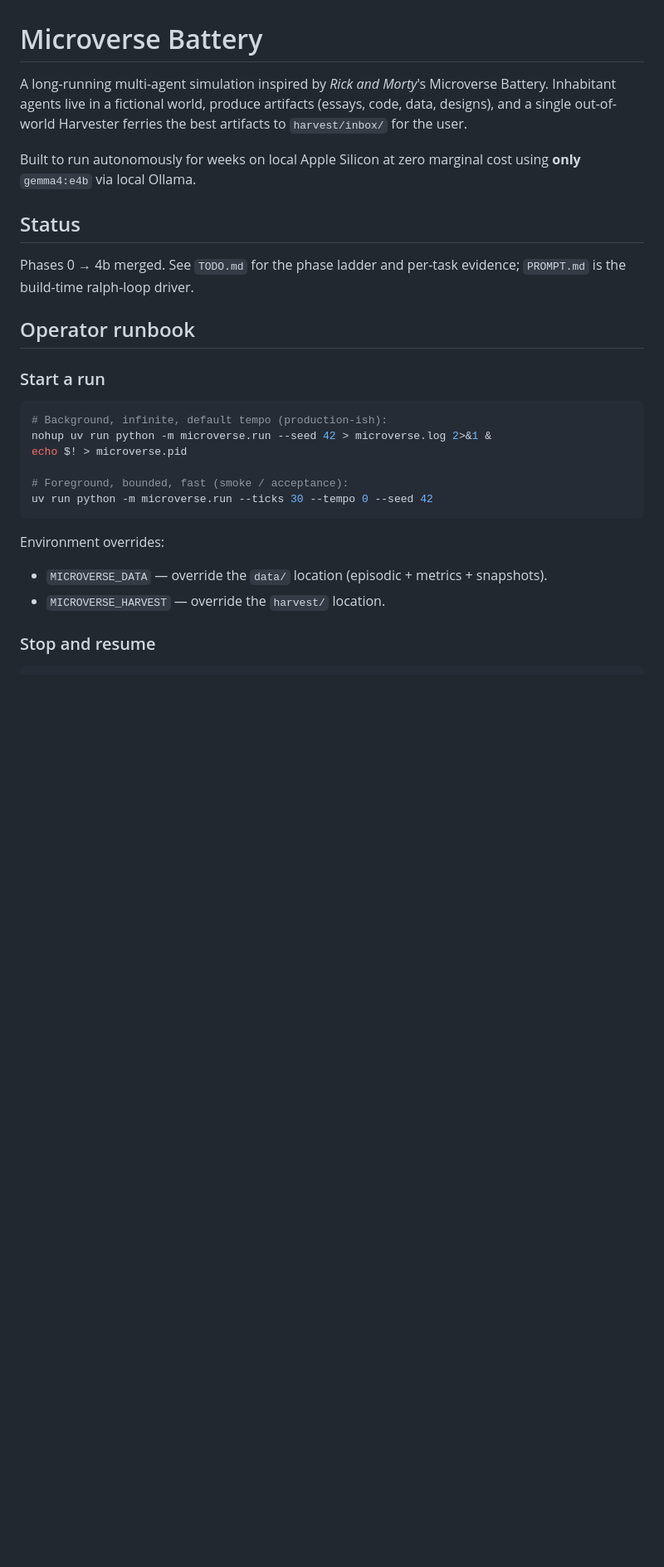
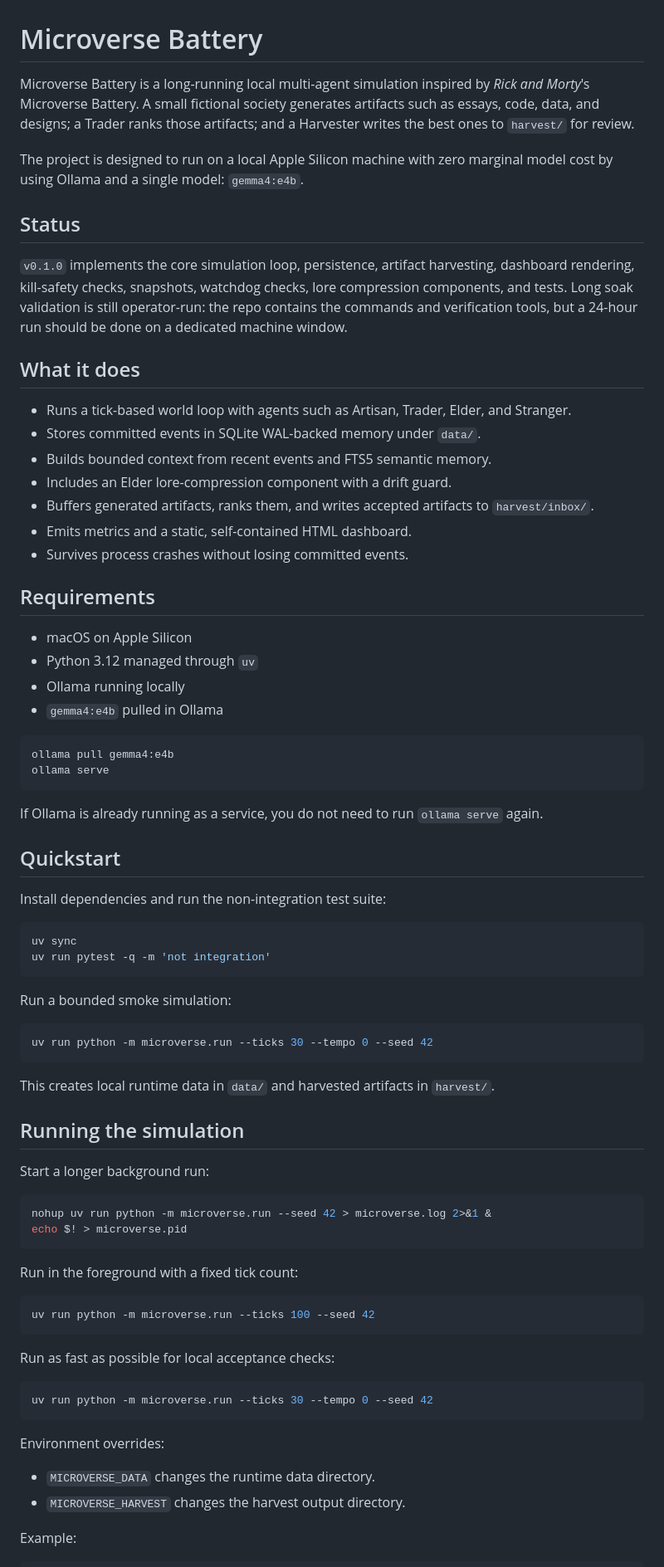
Before and after one commit to TheIllusionOfLife/microverse, a Markdown page: README.md, the part around one of its changes. Shown at 83% size. Drawn GitHub-style; blank space fills up the shorter version.

Commit message:
docs: refresh README

````diff
--- a/README.md
+++ b/README.md
@@ -1,31 +1,92 @@
 # Microverse Battery
 
-A long-running multi-agent simulation inspired by *Rick and Morty*'s Microverse Battery. Inhabitant agents live in a fictional world, produce artifacts (essays, code, data, designs), and a single out-of-world Harvester ferries the best artifacts to `harvest/inbox/` for the user.
+Microverse Battery is a long-running local multi-agent simulation inspired by
+*Rick and Morty*'s Microverse Battery. A small fictional society generates
+artifacts such as essays, code, data, and designs; a Trader ranks those
+artifacts; and a Harvester writes the best ones to `harvest/` for review.
 
-Built to run autonomously for weeks on local Apple Silicon at zero marginal cost using **only** `gemma4:e4b` via local Ollama.
+The project is designed to run on a local Apple Silicon machine with zero
+marginal model cost by using Ollama and a single model: `gemma4:e4b`.
 
 ## Status
 
-Phases 0 → 4b merged. See `TODO.md` for the phase ladder and per-task evidence; `PROMPT.md` is the build-time ralph-loop driver.
+`v0.1.0` implements the core simulation loop, persistence, artifact harvesting,
+dashboard rendering, kill-safety checks, snapshots, watchdog checks, lore
+compression components, and tests. Long soak validation is still operator-run:
+the repo contains the commands and verification tools, but a 24-hour run should
+be done on a dedicated machine window.
 
-## Operator runbook
+## What it does
 
-### Start a run
+- Runs a tick-based world loop with agents such as Artisan, Trader, Elder, and
+  Stranger.
+- Stores committed events in SQLite WAL-backed memory under `data/`.
+- Builds bounded context from recent events and FTS5 semantic memory.
+- Includes an Elder lore-compression component with a drift guard.
+- Buffers generated artifacts, ranks them, and writes accepted artifacts to
+  `harvest/inbox/`.
+- Emits metrics and a static, self-contained HTML dashboard.
+- Survives process crashes without losing committed events.
+
+## Requirements
+
+- macOS on Apple Silicon
+- Python 3.12 managed through `uv`
+- Ollama running locally
+- `gemma4:e4b` pulled in Ollama
 
 ```bash
-# Background, infinite, default tempo (production-ish):
+ollama pull gemma4:e4b
+ollama serve
+```
+
+If Ollama is already running as a service, you do not need to run
+`ollama serve` again.
+
+## Quickstart
+
+Install dependencies and run the non-integration test suite:
+
+```bash
+uv sync
+uv run pytest -q -m 'not integration'
+```
+
+Run a bounded smoke simulation:
+
+```bash
+uv run python -m microverse.run --ticks 30 --tempo 0 --seed 42
+```
+
+This creates local runtime data in `data/` and harvested artifacts in
+`harvest/`.
+
+## Running the simulation
+
+Start a longer background run:
+
+```bash
 nohup uv run python -m microverse.run --seed 42 > microverse.log 2>&1 &
 echo $! > microverse.pid
+```
 
-# Foreground, bounded, fast (smoke / acceptance):
+Run in the foreground with a fixed tick count:
+
+```bash
+uv run python -m microverse.run --ticks 100 --seed 42
+```
+
+Run as fast as possible for local acceptance checks:
+
+```bash
 uv run python -m microverse.run --ticks 30 --tempo 0 --seed 42
 ```
 
 Environment overrides:
 
-- `MICROVERSE_DATA` — override the `data/` location (episodic + metrics + snapshots).
-- `MICROVERSE_HARVEST` — override the `harvest/` location.
+- `MICROVERSE_DATA` changes the runtime data directory.
+- `MICROVERSE_HARVEST` changes the harvest output directory.
 
-### Stop and resume
+Example:
 
 ```bash
````
Also changed, not shown: other parts of README.md (+127 -94 lines).
